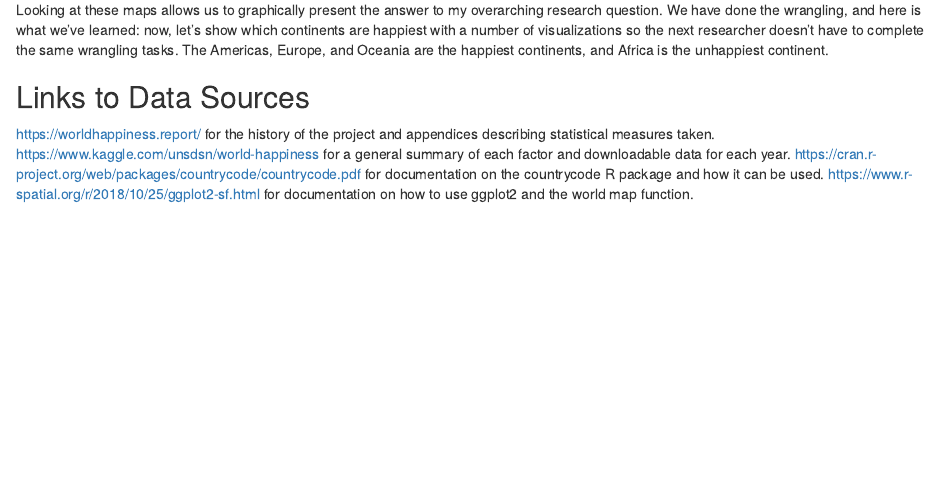
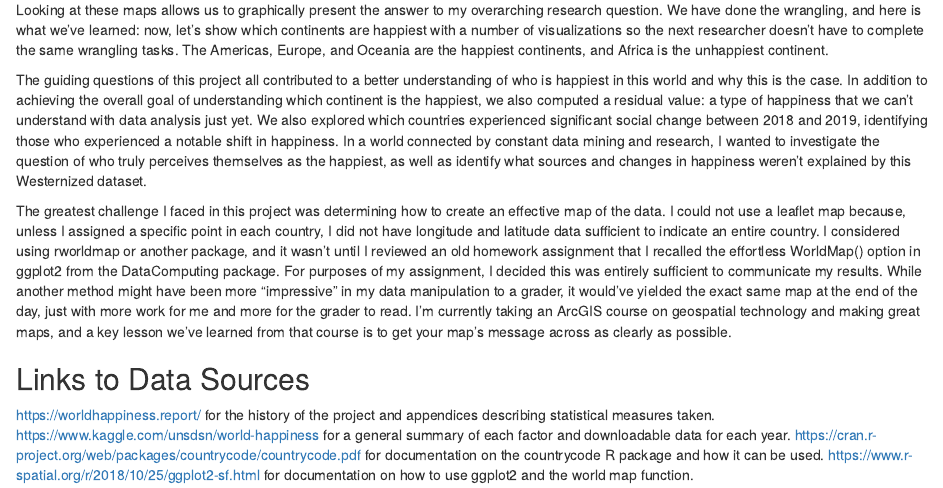
Before and after one commit to jesslynne73/R-Projects, an R Markdown document (Final-Project/FinalProject.Rmd): the page in a window 1100 px wide, from 9870 px down. The pictures show the output file Final-Project/FinalProject.nb.html that the author committed with the source, opened offline.

Commit message:
final final FINAL comments!

````diff
--- a/Final-Project/FinalProject.Rmd
+++ b/Final-Project/FinalProject.Rmd
@@ -146,6 +146,10 @@ Happiness %>% na.omit() %>% WorldMap(key = Country.or.region, fill = Score.y)
 ```
 Looking at these maps allows us to graphically present the answer to my overarching research question. We have done the wrangling, and here is what we've learned: now, let's show which continents are happiest with a number of visualizations so the next researcher doesn't have to complete the same wrangling tasks. The Americas, Europe, and Oceania are the happiest continents, and Africa is the unhappiest continent.
 
+The guiding questions of this project all contributed to a better understanding of who is happiest in this world and why this is the case. In addition to achieving the overall goal of understanding which continent is the happiest, we also computed a residual value: a type of happiness that we can't understand with data analysis just yet. We also explored which countries experienced significant social change between 2018 and 2019, identifying those who experienced a notable shift in happiness. In a world connected by constant data mining and research, I wanted to investigate the question of who truly perceives themselves as the happiest, as well as identify what sources and changes in happiness weren't explained by this Westernized dataset.
+
+The greatest challenge I faced in this project was determining how to create an effective map of the data. I could not use a leaflet map because, unless I assigned a specific point in each country, I did not have longitude and latitude data sufficient to indicate an entire country. I considered using rworldmap or another package, and it wasn't until I reviewed an old homework assignment that I recalled the effortless WorldMap() option in ggplot2 from the DataComputing package. For purposes of my assignment, I decided this was entirely sufficient to communicate my results. While another method might have been more "impressive" in my data manipulation to a grader, it would've yielded the exact same map at the end of the day, just with more work for me and more for the grader to read. I'm currently taking an ArcGIS course on geospatial technology and making great maps, and a key lesson we've learned from that course is to get your map's message across as clearly as possible.
+
 ## Links to Data Sources
 
 https://worldhappiness.report/ for the history of the project and appendices describing statistical measures taken.
````
Also changed, not shown: Final-Project/FinalProject.nb.html.
